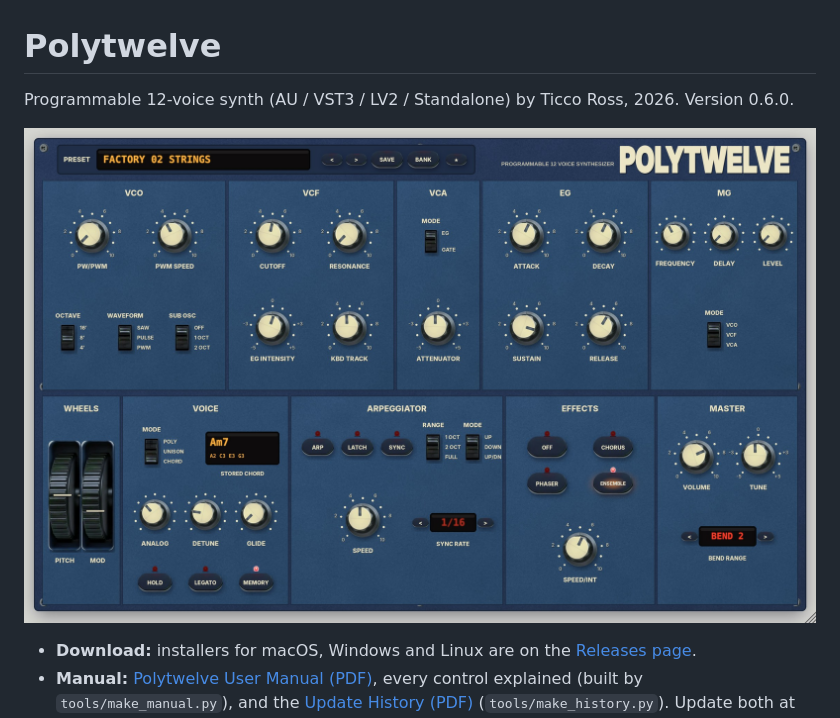
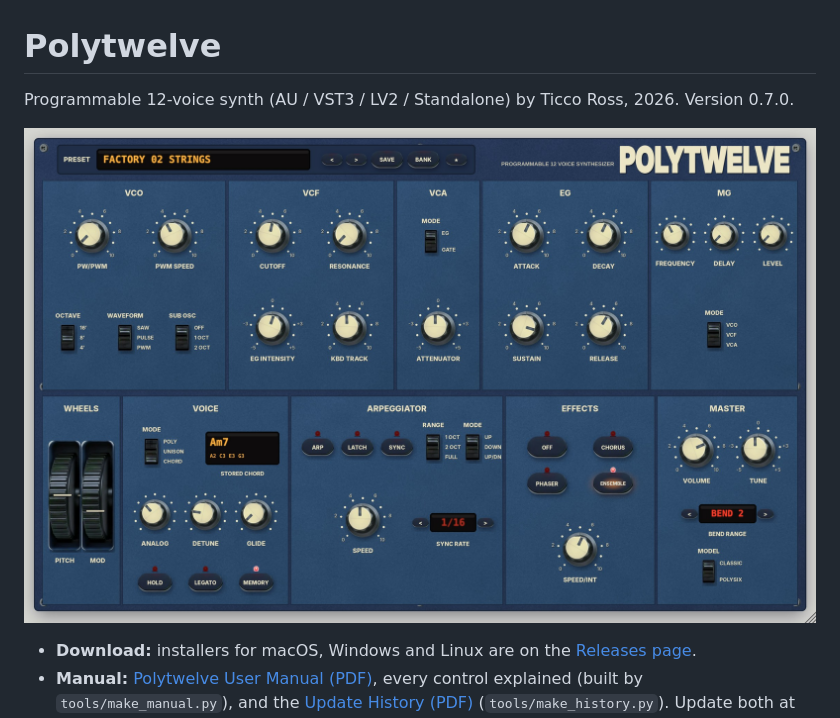
Before and after one commit to Spunkmeyer77/polytwelve, a Markdown page: README.md, the part around the change. Drawn GitHub-style; pictures changed too: docs/panel.jpg.

```diff
--- a/README.md
+++ b/README.md
@@ -1,6 +1,6 @@
 # Polytwelve
 
-Programmable 12-voice synth (AU / VST3 / LV2 / Standalone) by Ticco Ross, 2026. Version 0.6.0.
+Programmable 12-voice synth (AU / VST3 / LV2 / Standalone) by Ticco Ross, 2026. Version 0.7.0.
 
 ![Polytwelve panel](docs/panel.jpg)
 
```
Also changed, not shown: Resources/ui/panel.jpg, 12 other files.
